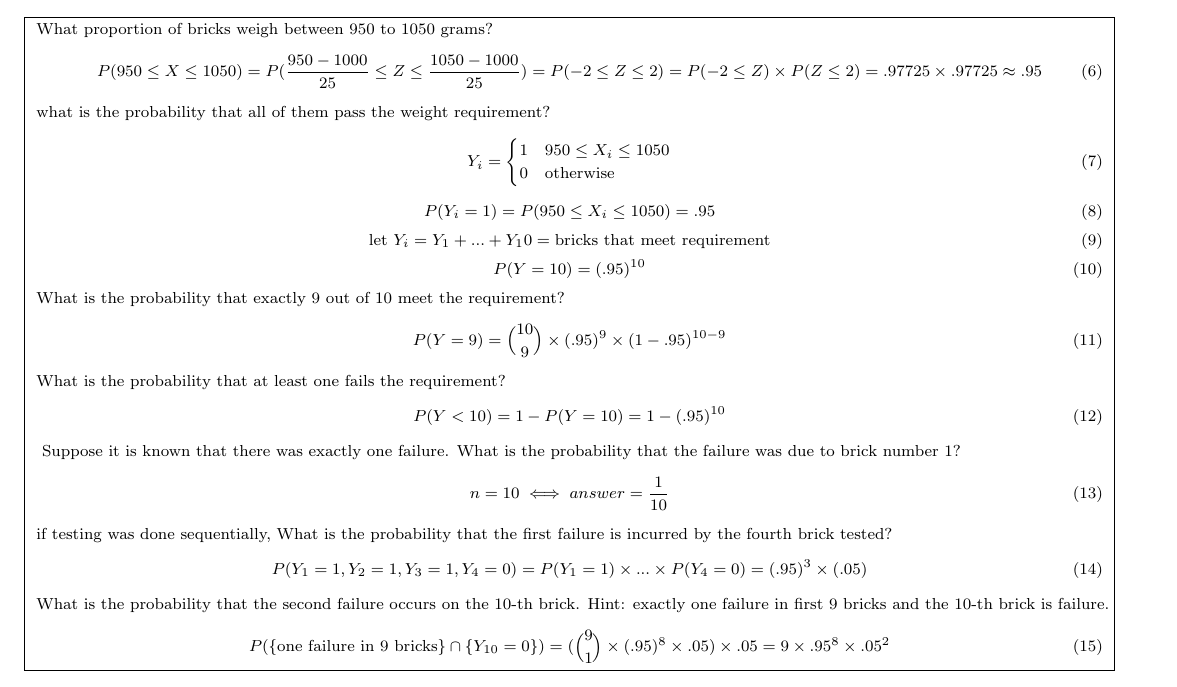
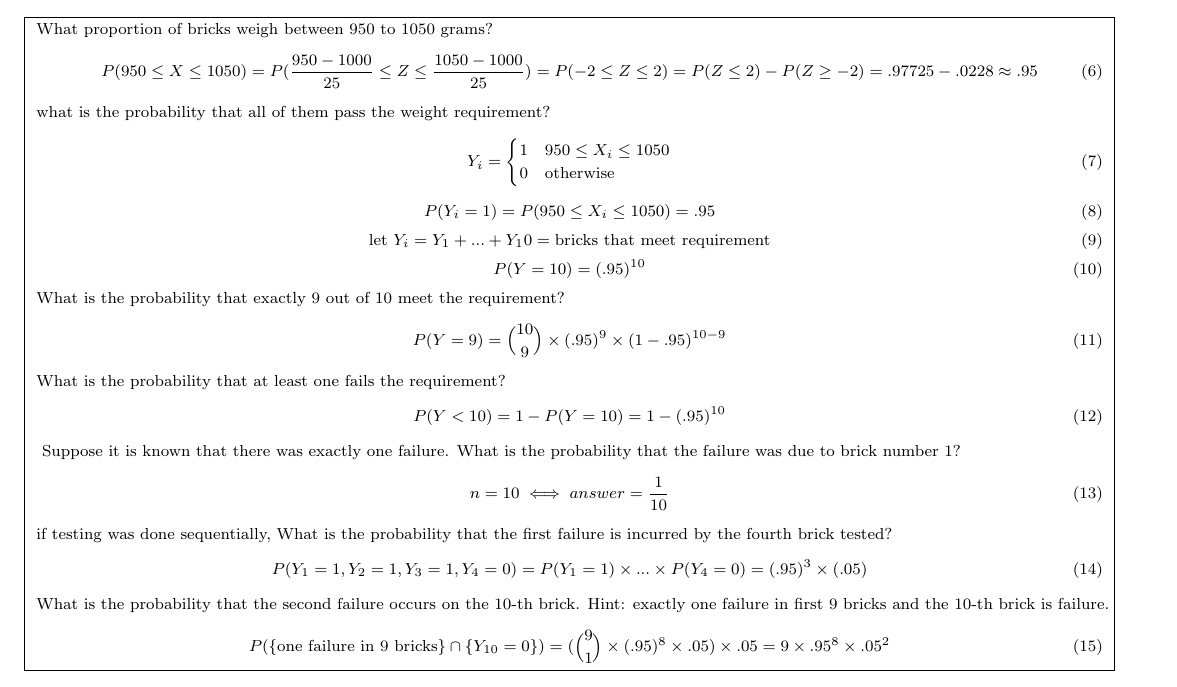
Before and after one commit to ArturGrigio/statistics-distributions-functions, a LaTeX document (cheatsheet.tex): part of page 2 of 3, cut so that both start at the same text. Compiled offline with pdfLaTeX.

Commit message:
fixed percentile error

```diff
--- a/cheatsheet.tex
+++ b/cheatsheet.tex
@@ -105,7 +105,7 @@
        \begin{minipage}{\linewidth}
             \text{What proportion of bricks weigh between 950 to 1050 grams?}
             \begin{equation}
-                {P}(950 \leq X \leq 1050) = P(\frac{950 - 1000}{25} \leq Z \leq \frac{1050 - 1000}{25}) = P(-2 \leq Z \leq 2) = P(-2 \leq Z) \times P(Z \leq 2) = .97725 \times .97725 \approx .95
+                {P}(950 \leq X \leq 1050) = P(\frac{950 - 1000}{25} \leq Z \leq \frac{1050 - 1000}{25}) = P(-2 \leq Z \leq 2) = P(Z \leq 2) - P(Z \geq -2) = .97725 - .0228 \approx .95
             \end{equation}
             \text{what is the probability that all of them pass
 the weight requirement?}
```
Also changed, not shown: cheatsheet.pdf.
